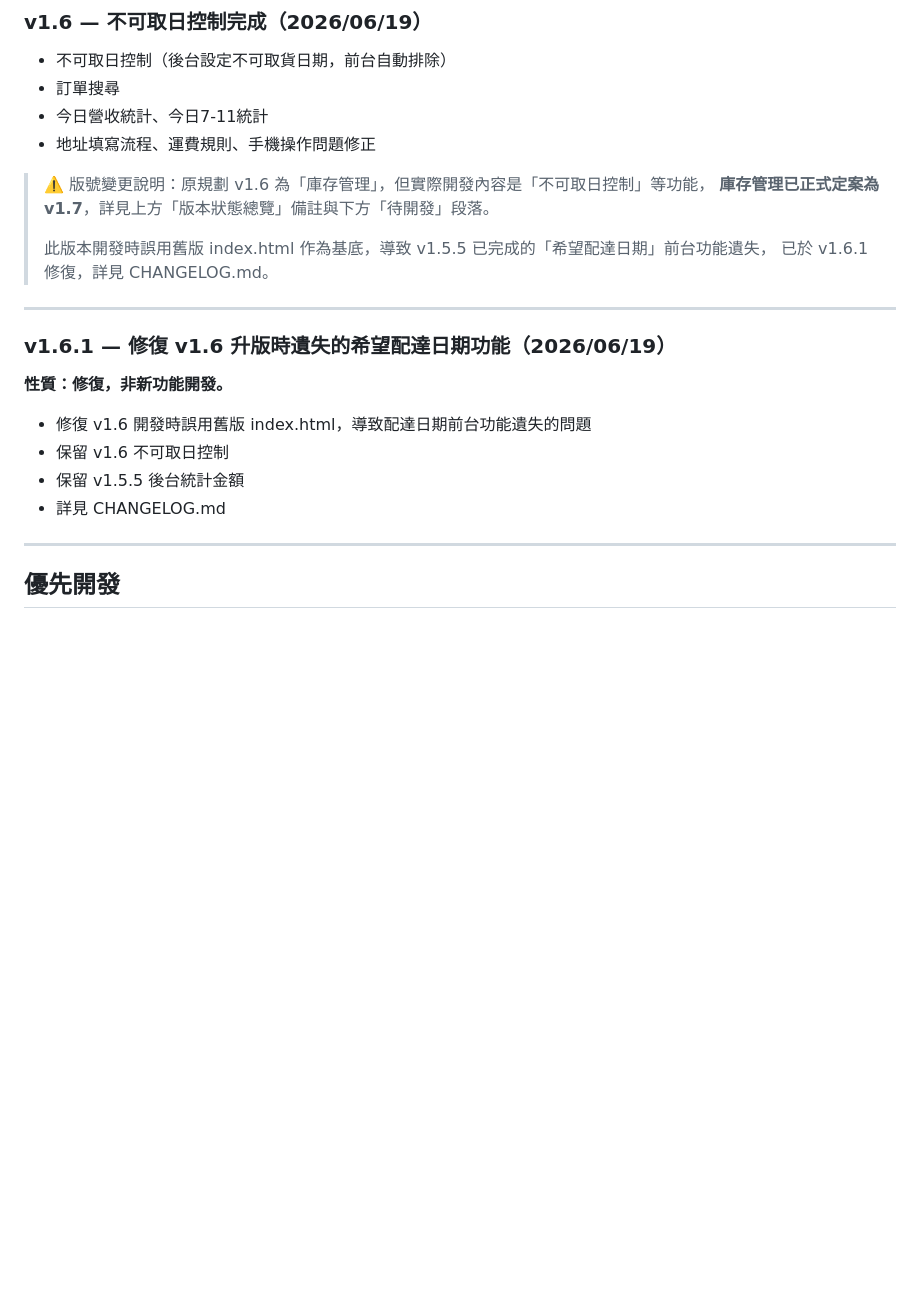
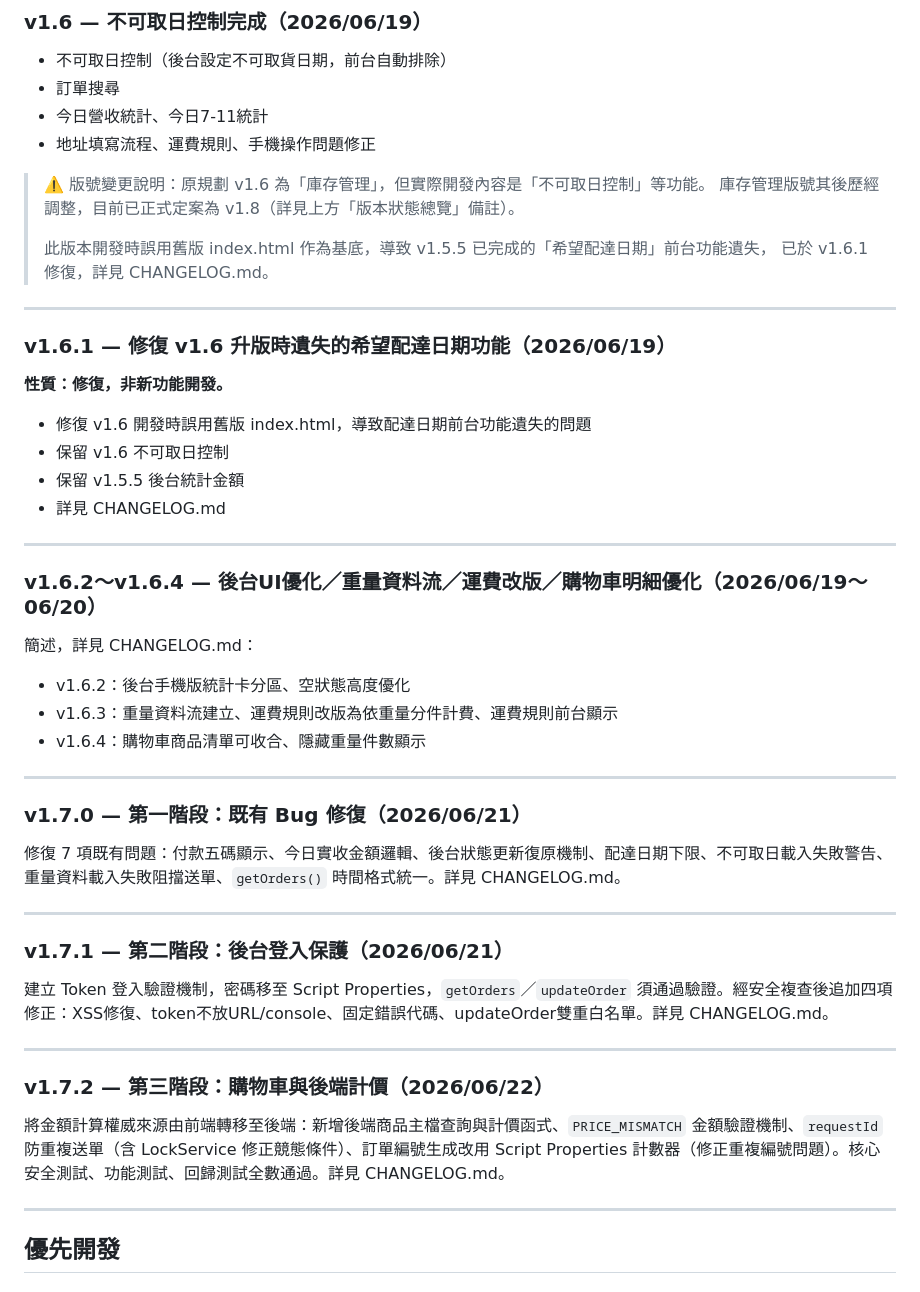
Before and after one commit to yijane4953-coder/zaoshi-order, a Markdown page: ROADMAP.md, the part around one of its changes. Drawn GitHub-style; blank space fills up the shorter version.

```diff
--- a/ROADMAP.md
+++ b/ROADMAP.md
@@ -127,8 +131,8 @@
 - 今日營收統計、今日7-11統計
 - 地址填寫流程、運費規則、手機操作問題修正
 
-> ⚠️ 版號變更說明：原規劃 v1.6 為「庫存管理」，但實際開發內容是「不可取日控制」等功能，
-> **庫存管理已正式定案為 v1.7**，詳見上方「版本狀態總覽」備註與下方「待開發」段落。
+> ⚠️ 版號變更說明：原規劃 v1.6 為「庫存管理」，但實際開發內容是「不可取日控制」等功能。
+> 庫存管理版號其後歷經調整，目前已正式定案為 v1.8（詳見上方「版本狀態總覽」備註）。
 >
 > 此版本開發時誤用舊版 index.html 作為基底，導致 v1.5.5 已完成的「希望配達日期」前台功能遺失，
 > 已於 v1.6.1 修復，詳見 CHANGELOG.md。
@@ -143,6 +147,33 @@
 - 保留 v1.6 不可取日控制
 - 保留 v1.5.5 後台統計金額
 - 詳見 CHANGELOG.md
+
+---
+
+### v1.6.2～v1.6.4 — 後台UI優化／重量資料流／運費改版／購物車明細優化（2026/06/19～06/20）
+
+簡述，詳見 CHANGELOG.md：
+- v1.6.2：後台手機版統計卡分區、空狀態高度優化
+- v1.6.3：重量資料流建立、運費規則改版為依重量分件計費、運費規則前台顯示
+- v1.6.4：購物車商品清單可收合、隱藏重量件數顯示
+
+---
+
+### v1.7.0 — 第一階段：既有 Bug 修復（2026/06/21）
+
+修復 7 項既有問題：付款五碼顯示、今日實收金額邏輯、後台狀態更新復原機制、配達日期下限、不可取日載入失敗警告、重量資料載入失敗阻擋送單、`getOrders()` 時間格式統一。詳見 CHANGELOG.md。
+
+---
+
+### v1.7.1 — 第二階段：後台登入保護（2026/06/21）
+
+建立 Token 登入驗證機制，密碼移至 Script Properties，`getOrders`／`updateOrder` 須通過驗證。經安全複查後追加四項修正：XSS修復、token不放URL/console、固定錯誤代碼、updateOrder雙重白名單。詳見 CHANGELOG.md。
+
+---
+
+### v1.7.2 — 第三階段：購物車與後端計價（2026/06/22）
+
+將金額計算權威來源由前端轉移至後端：新增後端商品主檔查詢與計價函式、`PRICE_MISMATCH` 金額驗證機制、`requestId` 防重複送單（含 LockService 修正競態條件）、訂單編號生成改用 Script Properties 計數器（修正重複編號問題）。核心安全測試、功能測試、回歸測試全數通過。詳見 CHANGELOG.md。
 
 ---
 
```
Also changed, not shown: other parts of ROADMAP.md (+40 -27 lines).
